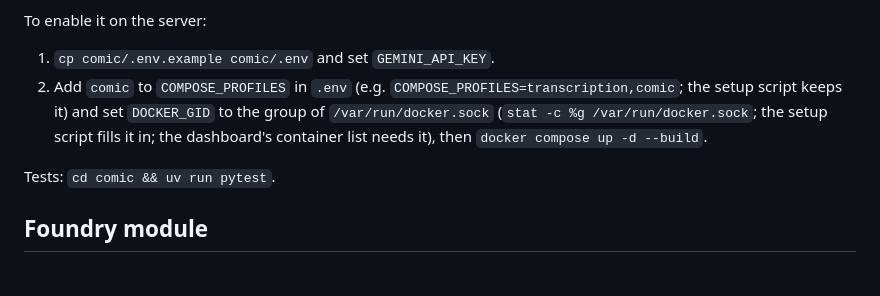
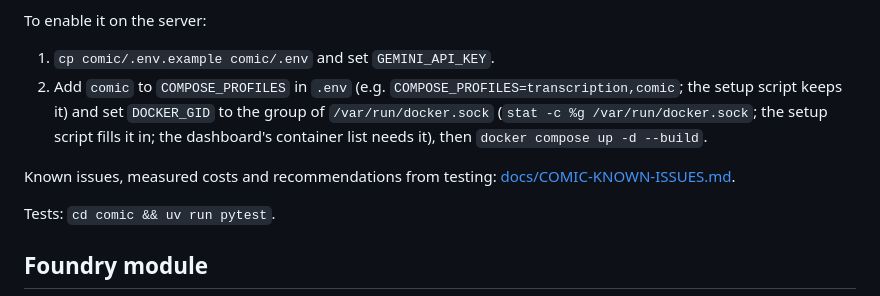
Before and after one commit to mafkin/vtt-automaton, a Markdown page: README.md, the part around the change. Drawn GitHub-style; blank space fills up the shorter version.

```diff
--- a/README.md
+++ b/README.md
@@ -134,6 +134,8 @@ To enable it on the server:
    (`stat -c %g /var/run/docker.sock`; the setup script fills it in; the dashboard's container
    list needs it), then `docker compose up -d --build`.
 
+Known issues, measured costs and recommendations from testing: [docs/COMIC-KNOWN-ISSUES.md](docs/COMIC-KNOWN-ISSUES.md).
+
 Tests: `cd comic && uv run pytest`.
 
 ## Foundry module
```
Also changed, not shown: docs/COMIC-KNOWN-ISSUES.md (added, +64 -0 lines).
